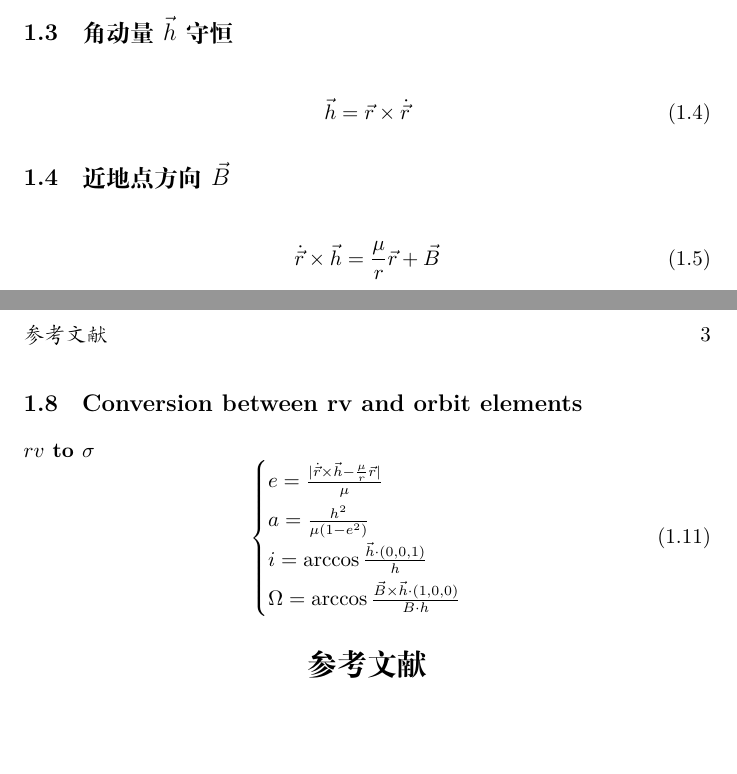
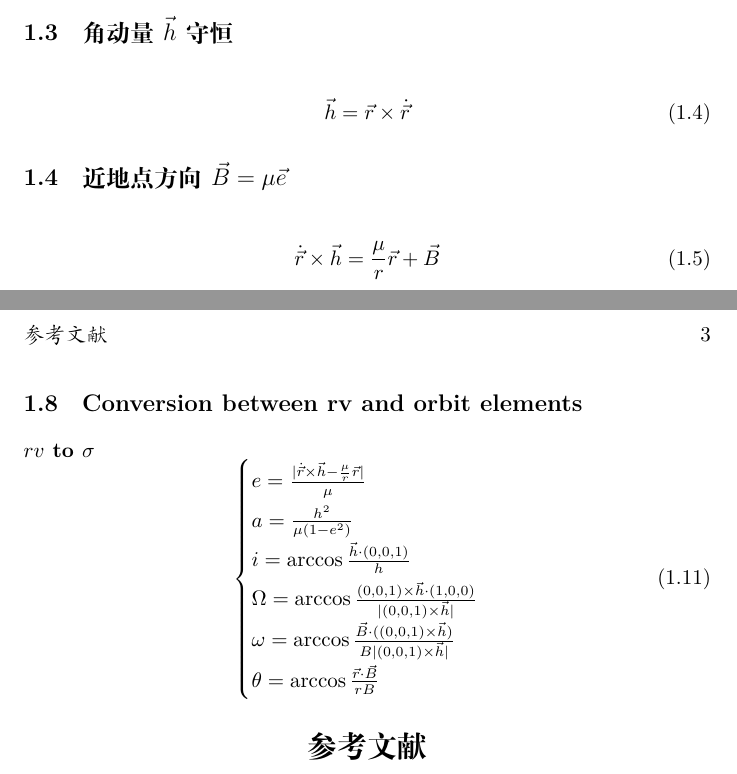
Before and after one commit to haodayizhia/Astrodynamics-Tools, a LaTeX document (tex/document.tex): two parts of pages 2 and 3 of 3, joined at a grey line, cut so that both start at the same text, the shorter picture padded with empty space. Compiled offline with XeLaTeX.

Commit message:
rv to elements

```diff
--- a/tex/document.tex
+++ b/tex/document.tex
@@ -33,7 +33,7 @@
 	\vec{h}=\vec{r}\times\dot{\vec{r}}
 \end{equation}
 
-\subsection{近地点方向$\vec{B}$}
+\subsection{近地点方向$\vec{B}=\mu\vec{e}$}
 \begin{equation}
 	\dot{\vec{r}}\times\vec{h}=\frac{\mu}{r}\vec{r}+\vec{B}
 \end{equation}
@@ -74,7 +74,9 @@ $\theta$: True anomaly(真近点角), $E$: Eccentric anomaly(偏近点角), $M$:
 		e=\frac{|\dot{\vec{r}}\times\vec{h}-\frac{\mu}{r}\vec{r}|}{\mu}\\
 		a=\frac{h^2}{\mu(1-e^2)}\\
 		i=\arccos{\frac{\vec{h}\cdot(0,0,1)}{h}}\\
-		\Omega=\arccos\frac{\vec{B}\times\vec{h}\cdot(1,0,0)}{B\cdot h}
+		\Omega=\arccos\frac{(0,0,1)\times\vec{h}\cdot(1,0,0)}{|(0,0,1)\times\vec{h}|}\\
+		\omega=\arccos\frac{\vec{B}\cdot((0,0,1)\times\vec{h})}{B|(0,0,1)\times\vec{h}|}\\
+		\theta=\arccos\frac{\vec{r}\cdot\vec{B}}{rB}
 	\end{cases}
 \end{equation}
 
```
Also changed, not shown: tex/document.pdf, 6 other files.
